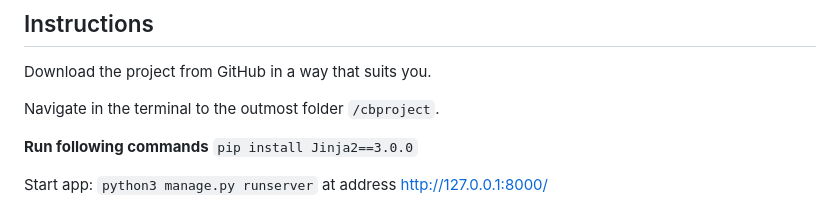
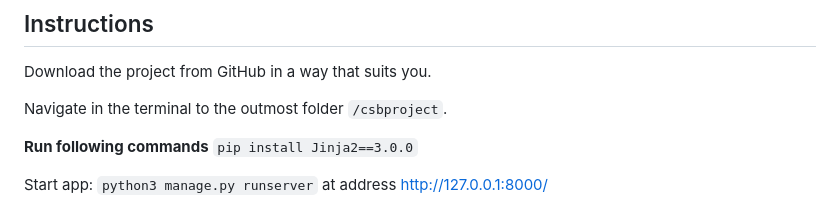
Before and after one commit to leinson/csbproject, a Markdown page: README.md, the part around the change. Drawn GitHub-style.

```diff
--- a/README.md
+++ b/README.md
@@ -11,7 +11,7 @@ The project is done with Python and Django.
 
 Download the project from GitHub in a way that suits you.
 
-Navigate in the terminal to the outmost folder ``/cbproject``.
+Navigate in the terminal to the outmost folder ``/csbproject``.
 
 **Run following commands**
 ``pip install Jinja2==3.0.0``
```
